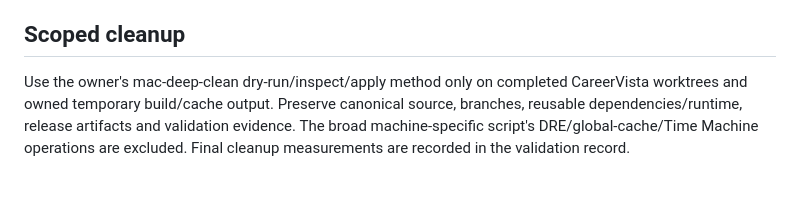
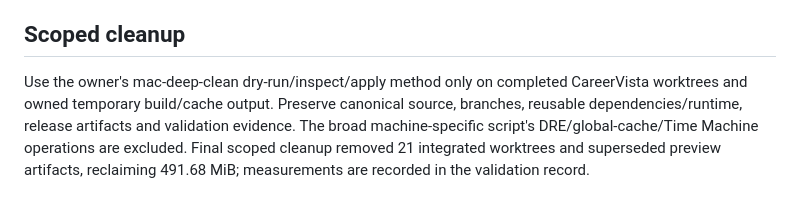
Before and after one commit to career-vista-by-ax/careervista-job-hunting-tool, a Markdown page: docs/implementation-status.md, the part around the change. Rendered like a GitHub page.

```diff
--- a/docs/implementation-status.md
+++ b/docs/implementation-status.md
@@ -20,4 +20,4 @@ The owner reports a 1–2 hour research baseline. The bounded two-listing captur
 
 ## Scoped cleanup
 
-Use the owner's mac-deep-clean dry-run/inspect/apply method only on completed CareerVista worktrees and owned temporary build/cache output. Preserve canonical source, branches, reusable dependencies/runtime, release artifacts and validation evidence. The broad machine-specific script's DRE/global-cache/Time Machine operations are excluded. Final cleanup measurements are recorded in the validation record.
+Use the owner's mac-deep-clean dry-run/inspect/apply method only on completed CareerVista worktrees and owned temporary build/cache output. Preserve canonical source, branches, reusable dependencies/runtime, release artifacts and validation evidence. The broad machine-specific script's DRE/global-cache/Time Machine operations are excluded. Final scoped cleanup removed 21 integrated worktrees and superseded preview artifacts, reclaiming 491.68 MiB; measurements are recorded in the validation record.
```
Also changed, not shown: docs/validation-2026-10-18.md (+4 -0 lines).
